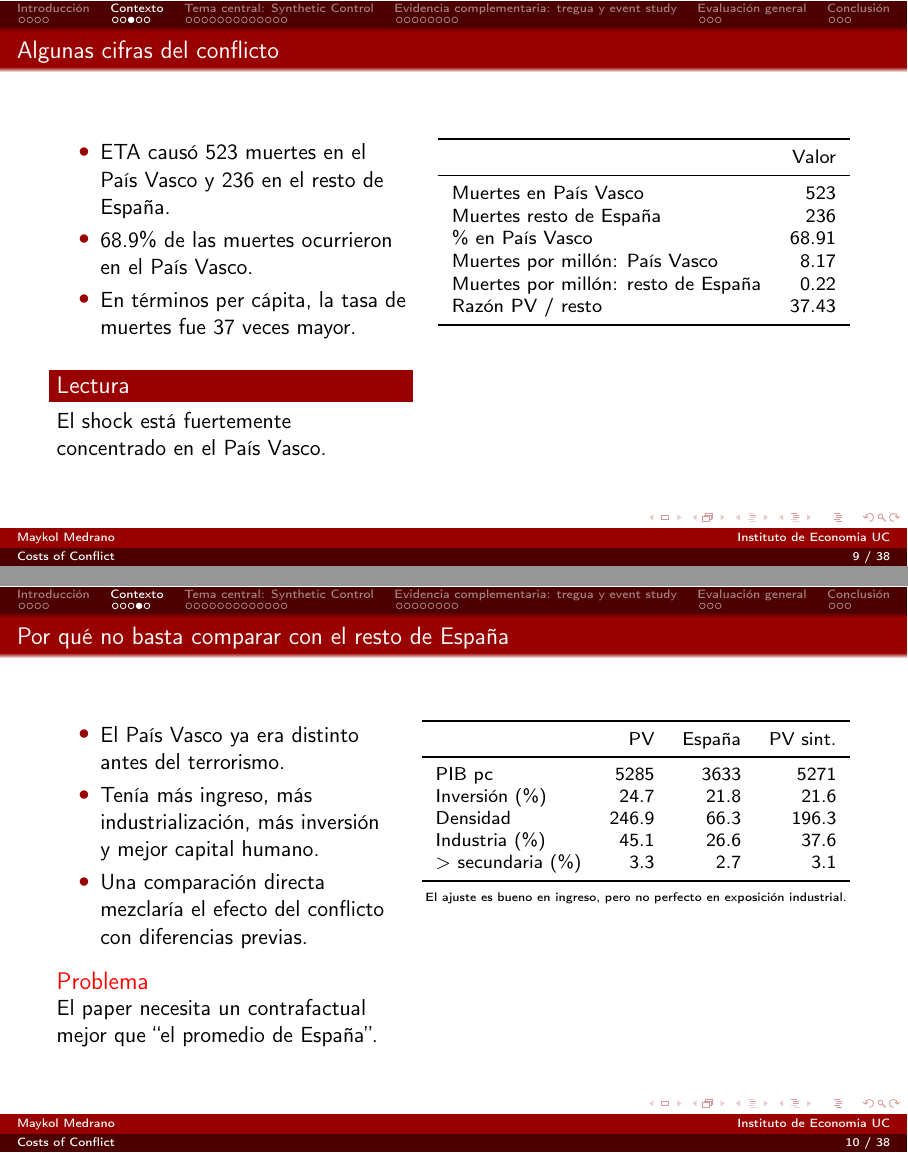
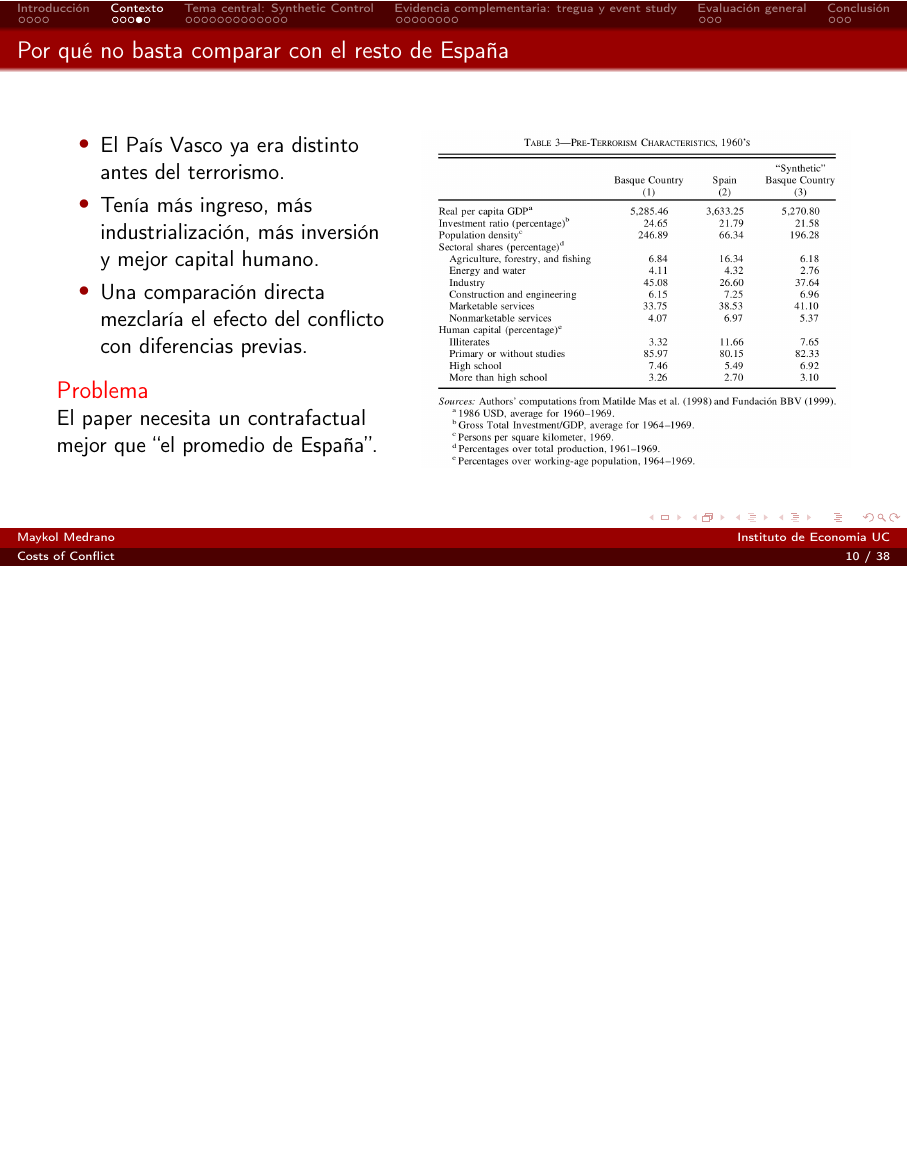
Before and after one commit to MaykolMedrano/tmap-p2, LaTeX slides (slide.tex): pages 9 and 10 of 38 before the commit and page 10 of 38 after it, the two joined at a grey line, the shorter picture padded with empty space. Compiled offline with pdfLaTeX.

Commit message:
Restore screenshot tables in slides

```diff
--- a/slide.tex
+++ b/slide.tex
@@ -114,20 +114,7 @@
         \end{column}
         \begin{column}{0.52\textwidth}
             \centering
-            \scriptsize
-            \resizebox{\linewidth}{!}{%
-            \begin{tabular}{lr}
-                \toprule
-                & Valor \\
-                \midrule
-                Muertes en Pa\'is Vasco & 523 \\
-                Muertes resto de Espa\~na & 236 \\
-                \% en Pa\'is Vasco & 68.91 \\
-                Muertes por mill\'on: Pa\'is Vasco & 8.17 \\
-                Muertes por mill\'on: resto de Espa\~na & 0.22 \\
-                Raz\'on PV / resto & 37.43 \\
-                \bottomrule
-            \end{tabular}}
+            \includegraphics[width=\linewidth]{tablas/tabla_2.png}
         \end{column}
     \end{columns}
 \end{frame}
@@ -146,22 +133,7 @@
         \end{column}
         \begin{column}{0.54\textwidth}
             \centering
-            \scriptsize
-            \resizebox{\linewidth}{!}{%
-            \begin{tabular}{lrrr}
-                \toprule
-                & PV & Espa\~na & PV sint. \\
-                \midrule
-                PIB pc & 5285 & 3633 & 5271 \\
-                Inversi\'on (\%) & 24.7 & 21.8 & 21.6 \\
-                Densidad & 246.9 & 66.3 & 196.3 \\
-                Industria (\%) & 45.1 & 26.6 & 37.6 \\
-                $>$ secundaria (\%) & 3.3 & 2.7 & 3.1 \\
-                \bottomrule
-            \end{tabular}}
-
-            \vspace{0.15cm}
-            \tiny El ajuste es bueno en ingreso, pero no perfecto en exposici\'on industrial.
+            \includegraphics[width=\linewidth]{tablas/tabla_3.png}
         \end{column}
     \end{columns}
 \end{frame}
```
Also changed, not shown: slide.tex (14 more changed lines).
